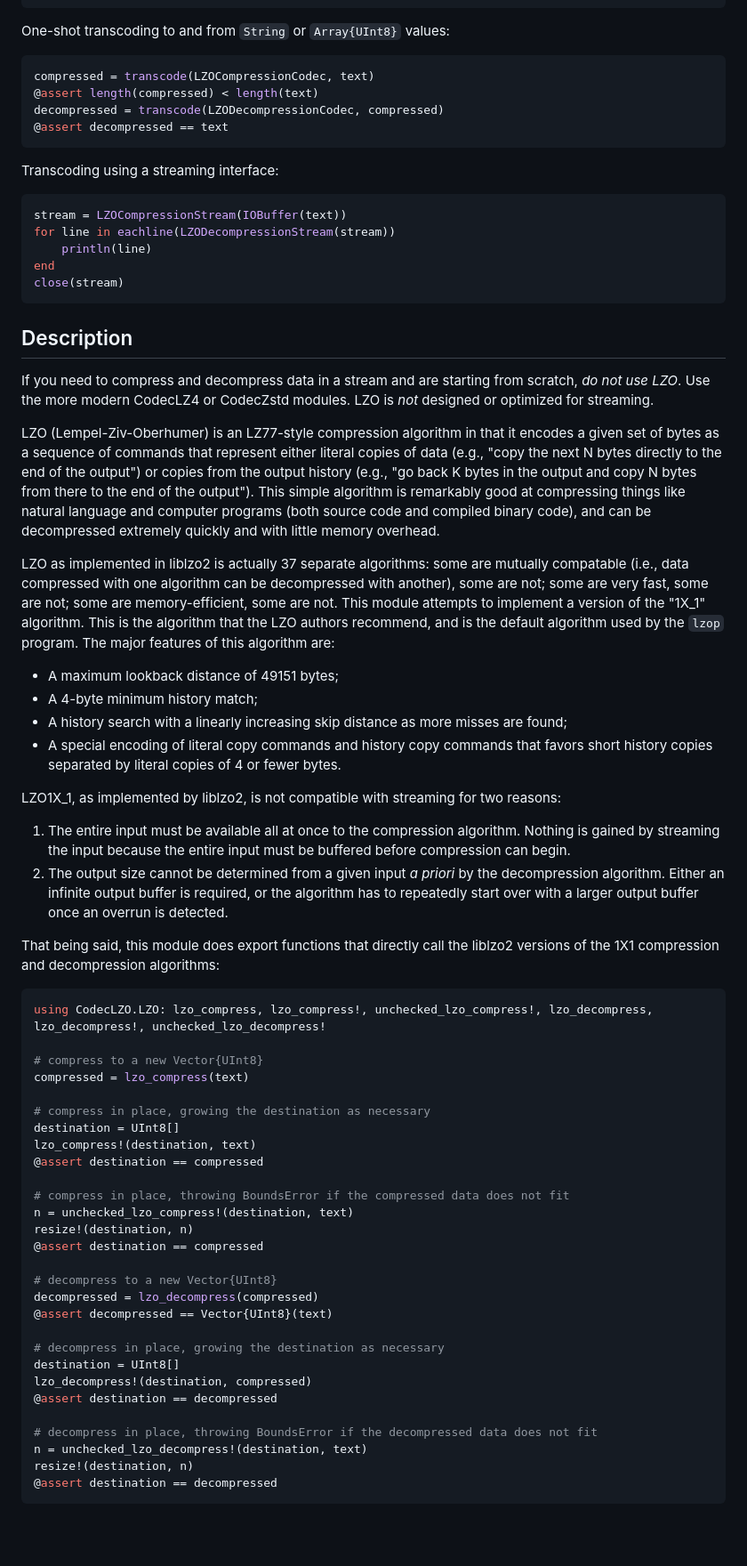
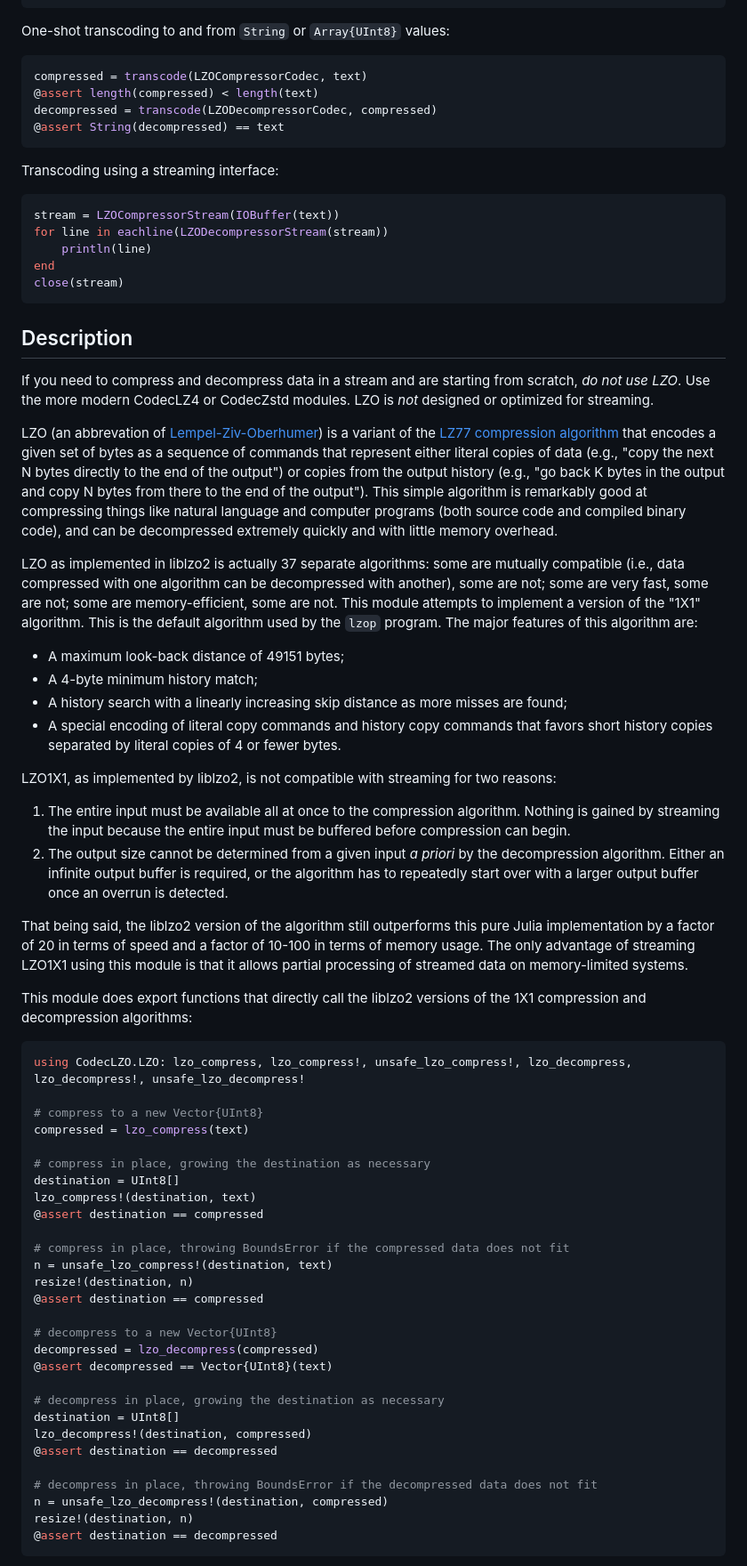
Before and after one commit to reallyasi9/LZOPStreams.jl, a Markdown page: README.md, the part around the change printed below. Shown: that part at 89% size. Rendered like a GitHub page; blank space fills up the shorter version.

Commit message:
Update README examples

````diff
--- a/README.md
+++ b/README.md
@@ -23,16 +23,16 @@ erat ex bibendum ipsum, sed varius ipsum ipsum vitae dui."""
 One-shot transcoding to and from `String` or `Array{UInt8}` values:
 
 ```julia
-compressed = transcode(LZOCompressionCodec, text)
+compressed = transcode(LZOCompressorCodec, text)
 @assert length(compressed) < length(text)
-decompressed = transcode(LZODecompressionCodec, compressed)
-@assert decompressed == text
+decompressed = transcode(LZODecompressorCodec, compressed)
+@assert String(decompressed) == text
 ```
 Transcoding using a streaming interface:
 
 ```julia
-stream = LZOCompressionStream(IOBuffer(text))
-for line in eachline(LZODecompressionStream(stream))
+stream = LZOCompressorStream(IOBuffer(text))
+for line in eachline(LZODecompressorStream(stream))
     println(line)
 end
 close(stream)
@@ -42,22 +42,24 @@ close(stream)
 
 If you need to compress and decompress data in a stream and are starting from scratch, _do not use LZO_. Use the more modern CodecLZ4 or CodecZstd modules. LZO is _not_ designed or optimized for streaming.
 
-LZO (Lempel-Ziv-Oberhumer) is an LZ77-style compression algorithm in that it encodes a given set of bytes as a sequence of commands that represent either literal copies of data (e.g., "copy the next N bytes directly to the end of the output") or copies from the output history (e.g., "go back K bytes in the output and copy N bytes from there to the end of the output"). This simple algorithm is remarkably good at compressing things like natural language and computer programs (both source code and compiled binary code), and can be decompressed extremely quickly and with little memory overhead.
+LZO (an abbrevation of [Lempel-Ziv-Oberhumer](https://www.oberhumer.com/opensource/lzo/)) is a variant of the [LZ77 compression algorithm](https://doi.org/10.1109/TIT.1977.1055714) that encodes a given set of bytes as a sequence of commands that represent either literal copies of data (e.g., "copy the next N bytes directly to the end of the output") or copies from the output history (e.g., "go back K bytes in the output and copy N bytes from there to the end of the output"). This simple algorithm is remarkably good at compressing things like natural language and computer programs (both source code and compiled binary code), and can be decompressed extremely quickly and with little memory overhead.
 
-LZO as implemented in liblzo2 is actually 37 separate algorithms: some are mutually compatable (i.e., data compressed with one algorithm can be decompressed with another), some are not; some are very fast, some are not; some are memory-efficient, some are not. This module attempts to implement a version of the "1X_1" algorithm. This is the algorithm that the LZO authors recommend, and is the default algorithm used by the `lzop` program. The major features of this algorithm are:
-  - A maximum lookback distance of 49151 bytes;
+LZO as implemented in liblzo2 is actually 37 separate algorithms: some are mutually compatible (i.e., data compressed with one algorithm can be decompressed with another), some are not; some are very fast, some are not; some are memory-efficient, some are not. This module attempts to implement a version of the "1X1" algorithm. This is the default algorithm used by the `lzop` program. The major features of this algorithm are:
+  - A maximum look-back distance of 49151 bytes;
   - A 4-byte minimum history match;
   - A history search with a linearly increasing skip distance as more misses are found;
   - A special encoding of literal copy commands and history copy commands that favors short history copies separated by literal copies of 4 or fewer bytes.
 
-LZO1X_1, as implemented by liblzo2, is not compatible with streaming for two reasons:
+LZO1X1, as implemented by liblzo2, is not compatible with streaming for two reasons:
   1. The entire input must be available all at once to the compression algorithm. Nothing is gained by streaming the input because the entire input must be buffered before compression can begin.
   2. The output size cannot be determined from a given input _a priori_ by the decompression algorithm. Either an infinite output buffer is required, or the algorithm has to repeatedly start over with a larger output buffer once an overrun is detected.
 
-That being said, this module does export functions that directly call the liblzo2 versions of the 1X1 compression and decompression algorithms:
+That being said, the liblzo2 version of the algorithm still outperforms this pure Julia implementation by a factor of 20 in terms of speed and a factor of 10-100 in terms of memory usage. The only advantage of streaming LZO1X1 using this module is that it allows partial processing of streamed data on memory-limited systems.
+
+This module does export functions that directly call the liblzo2 versions of the 1X1 compression and decompression algorithms:
 
 ```julia
-using CodecLZO.LZO: lzo_compress, lzo_compress!, unchecked_lzo_compress!, lzo_decompress, lzo_decompress!, unchecked_lzo_decompress!
+using CodecLZO.LZO: lzo_compress, lzo_compress!, unsafe_lzo_compress!, lzo_decompress, lzo_decompress!, unsafe_lzo_decompress!
 
 # compress to a new Vector{UInt8}
 compressed = lzo_compress(text)
@@ -68,7 +70,7 @@ lzo_compress!(destination, text)
 @assert destination == compressed
 
 # compress in place, throwing BoundsError if the compressed data does not fit
-n = unchecked_lzo_compress!(destination, text)
+n = unsafe_lzo_compress!(destination, text)
 resize!(destination, n)
 @assert destination == compressed
 
@@ -82,7 +84,7 @@ lzo_decompress!(destination, compressed)
 @assert destination == decompressed
 
 # decompress in place, throwing BoundsError if the decompressed data does not fit
-n = unchecked_lzo_decompress!(destination, text)
+n = unsafe_lzo_decompress!(destination, compressed)
 resize!(destination, n)
 @assert destination == decompressed
 ```
````
Also changed, not shown: other parts of README.md (+11 -0 lines).
